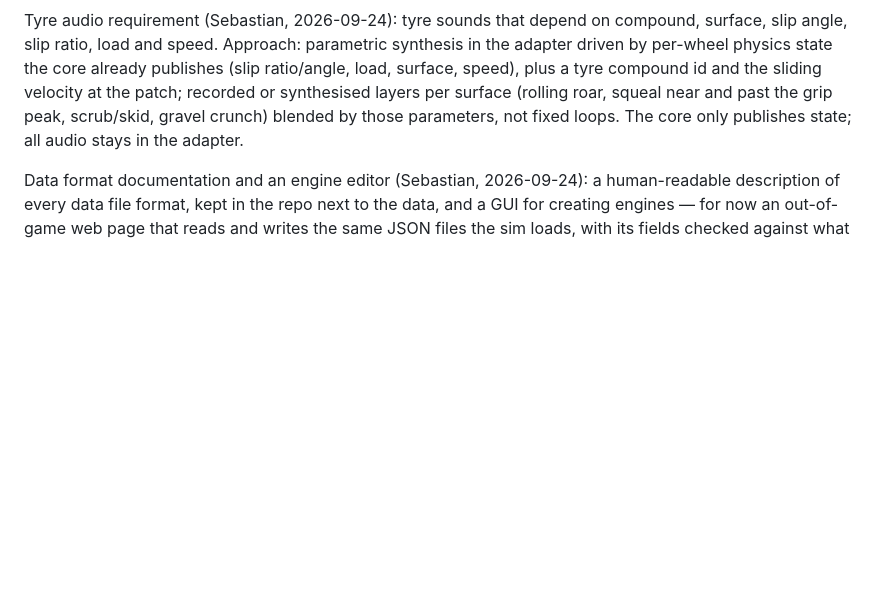
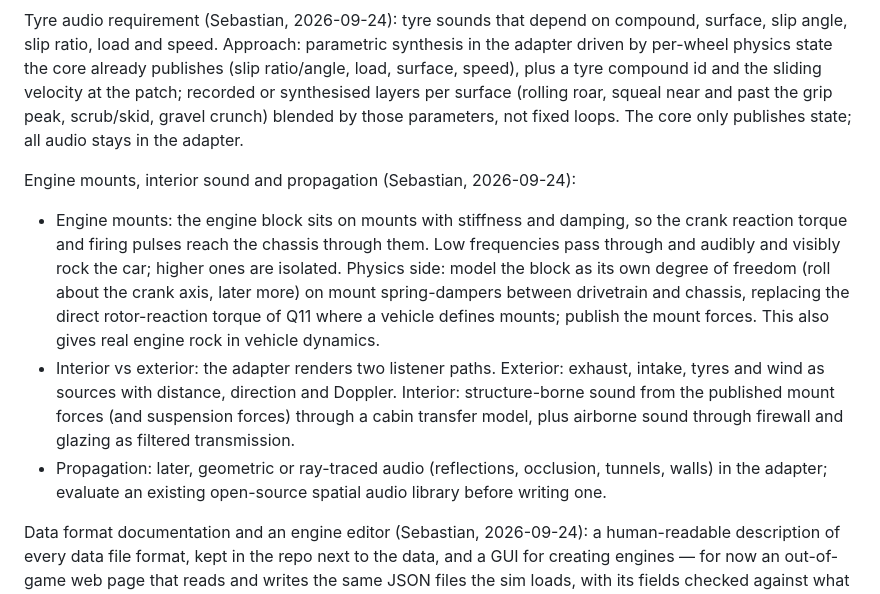
Before and after one commit to SebastianDanielFrenz/physics_sim, a Markdown page: PLAN.md, the part around the change. GitHub-like rendering; blank space fills up the shorter version.

Commit message:
PLAN: engine mounts, interior vs exterior audio paths, later ray-traced propagation
Co-Authored-By: Claude Opus 5.5 <noreply@anthropic.com>

```diff
--- a/PLAN.md
+++ b/PLAN.md
@@ -601,6 +601,24 @@ the sliding velocity at the patch; recorded or synthesised layers per surface
 blended by those parameters, not fixed loops. The core only publishes state;
 all audio stays in the adapter.
 
+Engine mounts, interior sound and propagation (Sebastian, 2026-09-24):
+- Engine mounts: the engine block sits on mounts with stiffness and damping,
+  so the crank reaction torque and firing pulses reach the chassis through
+  them. Low frequencies pass through and audibly and visibly rock the car;
+  higher ones are isolated. Physics side: model the block as its own degree of
+  freedom (roll about the crank axis, later more) on mount spring-dampers
+  between drivetrain and chassis, replacing the direct rotor-reaction torque
+  of Q11 where a vehicle defines mounts; publish the mount forces. This also
+  gives real engine rock in vehicle dynamics.
+- Interior vs exterior: the adapter renders two listener paths. Exterior:
+  exhaust, intake, tyres and wind as sources with distance, direction and
+  Doppler. Interior: structure-borne sound from the published mount forces
+  (and suspension forces) through a cabin transfer model, plus airborne sound
+  through firewall and glazing as filtered transmission.
+- Propagation: later, geometric or ray-traced audio (reflections, occlusion,
+  tunnels, walls) in the adapter; evaluate an existing open-source spatial
+  audio library before writing one.
+
 Data format documentation and an engine editor (Sebastian, 2026-09-24): a
 human-readable description of every data file format, kept in the repo next
 to the data, and a GUI for creating engines — for now an out-of-game web page
```
